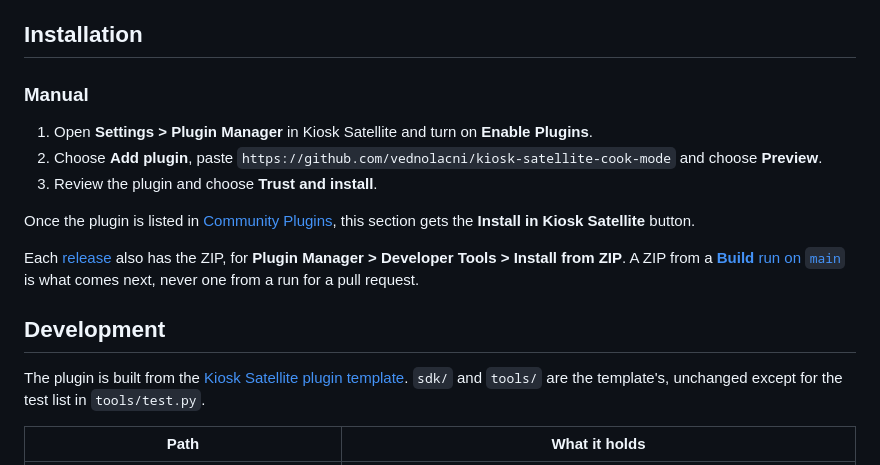
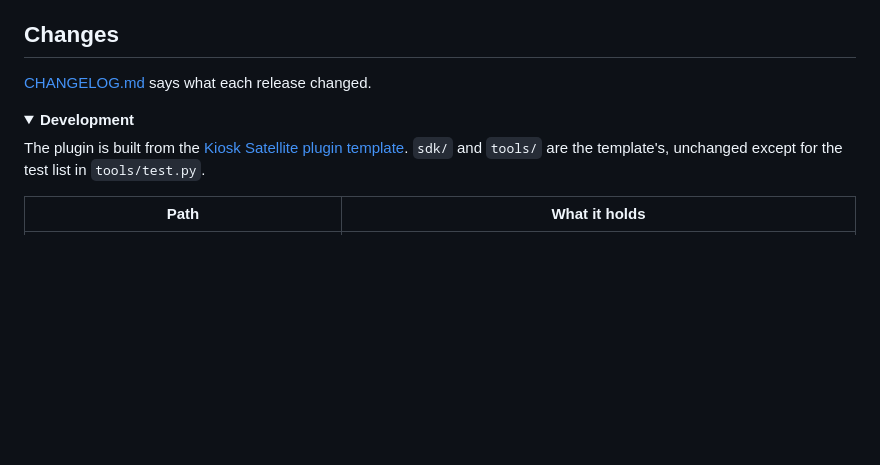
Before and after one commit to vednolacni/kiosk-satellite-cook-mode, a Markdown page: README.md, the part around one of its changes. Drawn GitHub-style; folded sections open; blank space fills up the shorter version.

```diff
--- a/README.md
+++ b/README.md
@@ -139,19 +187,12 @@ Kiosk Mode's exit gesture of several fast taps counts taps anywhere, also on the
 - **The tablet.** With the tablet voice, Android's text-to-speech engine reads the step. Which engine that is, and what it does with the text, is up to the tablet. The **Saved session** setting holds the recipe's id and name, the servings, the step and the timers, in Kiosk Satellite's settings. It never holds the token. It is stored as a secret, so Fleet Management leaves it out unless a profile includes **Plugin secrets**. With Plugin secrets the leader's value replaces each follower's, so a follower's session does not survive a restart and every step syncs the fleet: keep Cook Mode out of such a profile, or turn Plugin secrets off in it and type the token on each kiosk.
 - Nothing is sent anywhere else, and there is no telemetry.
 
-## Installation
+## Changes
 
-### Manual
+[CHANGELOG.md](CHANGELOG.md) says what each release changed.
 
-1. Open **Settings > Plugin Manager** in Kiosk Satellite and turn on **Enable Plugins**.
-2. Choose **Add plugin**, paste `https://github.com/vednolacni/kiosk-satellite-cook-mode` and choose **Preview**.
-3. Review the plugin and choose **Trust and install**.
-
-Once the plugin is listed in [Community Plugins](https://kiosksatellite.com/plugins/), this section gets the **Install in Kiosk Satellite** button.
-
-Each [release](https://github.com/vednolacni/kiosk-satellite-cook-mode/releases/latest) also has the ZIP, for **Plugin Manager > Developer Tools > Install from ZIP**. A ZIP from a [**Build** run on `main`](https://github.com/vednolacni/kiosk-satellite-cook-mode/actions/workflows/ci.yml?query=branch%3Amain+event%3Apush) is what comes next, never one from a run for a pull request.
-
-## Development
+<details>
+<summary><b>Development</b></summary>
 
 The plugin is built from the [Kiosk Satellite plugin template](https://github.com/jxlarrea/kiosk-satellite-plugins). `sdk/` and `tools/` are the template's, unchanged except for the test list in `tools/test.py`.
 
```
Also changed, not shown: other parts of README.md (+60 -4 lines), CHANGELOG.md (added, +10 -0 lines), docs/images/alarm.png (added), docs/images/home.png (added), docs/images/recipe.png (added), docs/images/step-portrait.png (added), docs/images/step.png (added), docs/images/timers.png (added), 1 other file.
